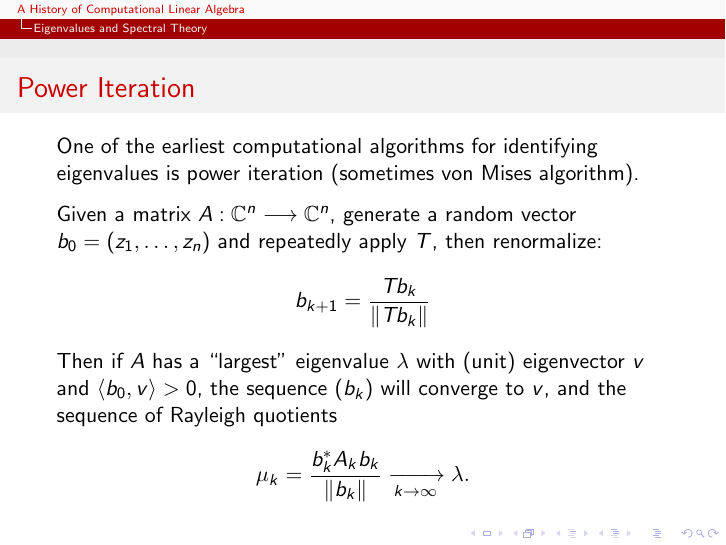
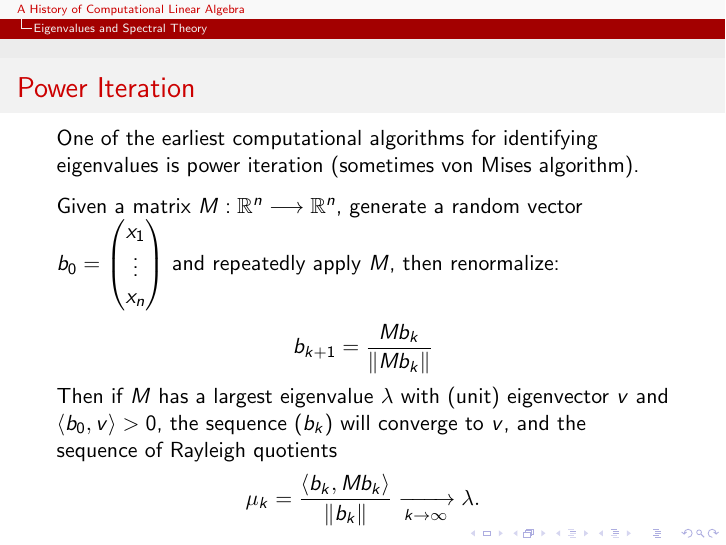
Before and after one commit to he-jesse/he-jesse, LaTeX slides (ReadingClassicsTalks/SP21-Comp_Lin_Alg/Presentation/history_linalg.tex): page 52 of 63. Compiled offline with pdfLaTeX.

Commit message:
Adjusted discussion of power iteration

```diff
--- a/ReadingClassicsTalks/SP21-Comp_Lin_Alg/Presentation/history_linalg.tex
+++ b/ReadingClassicsTalks/SP21-Comp_Lin_Alg/Presentation/history_linalg.tex
@@ -457,15 +457,15 @@
     One of the earliest computational algorithms for identifying eigenvalues is power iteration (sometimes von Mises algorithm).
 
     \pause
-    Given a matrix $A : \C^n \longrightarrow \C^n$, generate a random vector $b_0 = (z_1, \ldots, z_n)$ and repeatedly apply $T$, then renormalize:
+    Given a matrix $M : \R^n \longrightarrow \R^n$, generate a random vector $b_0 = \begin{pmatrix} x_1 \\ \vdots \\ x_n \end{pmatrix}$ and repeatedly apply $M$, then renormalize:
     \[
-        b_{k+1} = \frac{T b_k}{\norm{T b_k}}
+        b_{k+1} = \frac{M b_k}{\norm{M b_k}}
     \]
     \pause
-    Then if $A$ has a ``largest'' eigenvalue $\lambda$ with (unit) eigenvector $v$ and $\langle b_0, v \rangle > 0$,
+    Then if $M$ has a largest eigenvalue $\lambda$ with (unit) eigenvector $v$ and $\langle b_0, v \rangle > 0$,
     the sequence $(b_k)$ will converge to $v$, and the sequence of Rayleigh quotients
     \[
-        \mu_k = \frac{b_k^* A_k b_k}{\norm{b_k}} \xrightarrow[k\to\infty]{} \lambda.
+        \mu_k = \frac{\langle b_k, M b_k \rangle}{\norm{b_k}} \xrightarrow[k\to\infty]{} \lambda.
     \]
 \end{frame}
 
```
Also changed, not shown: ReadingClassicsTalks/SP21-Comp_Lin_Alg/Presentation/history_linalg.pdf, 1 other file.
